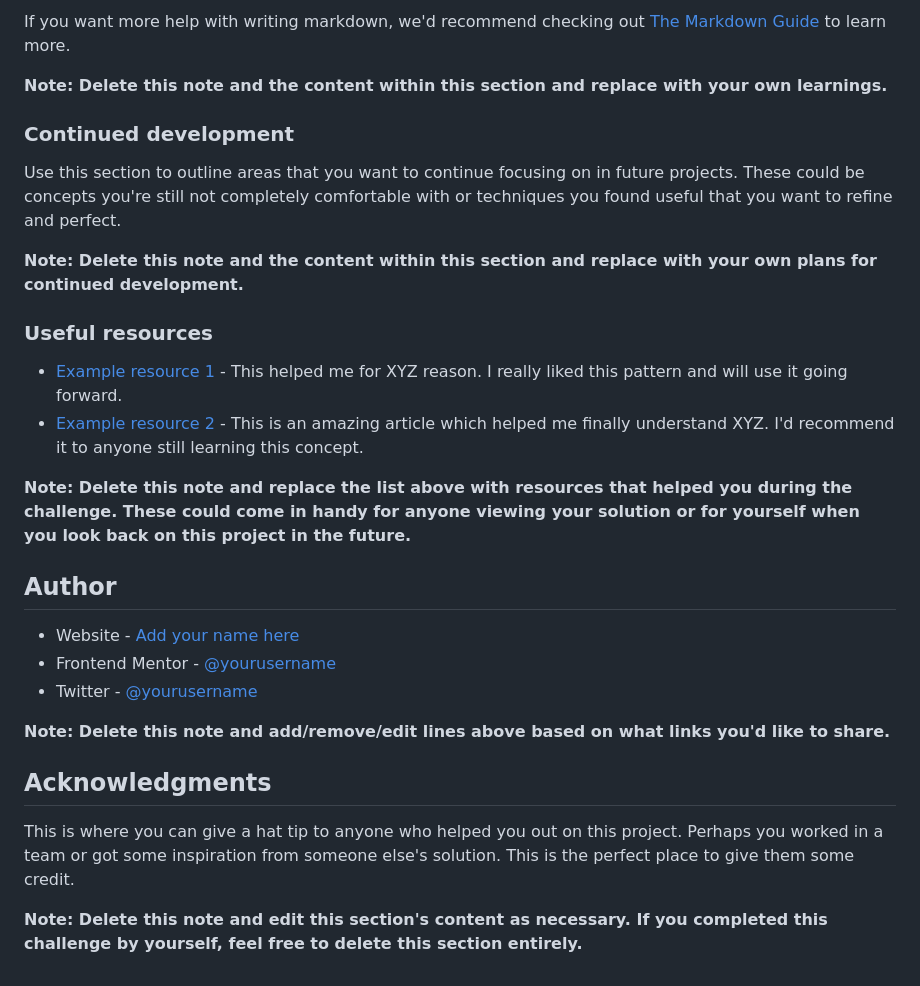
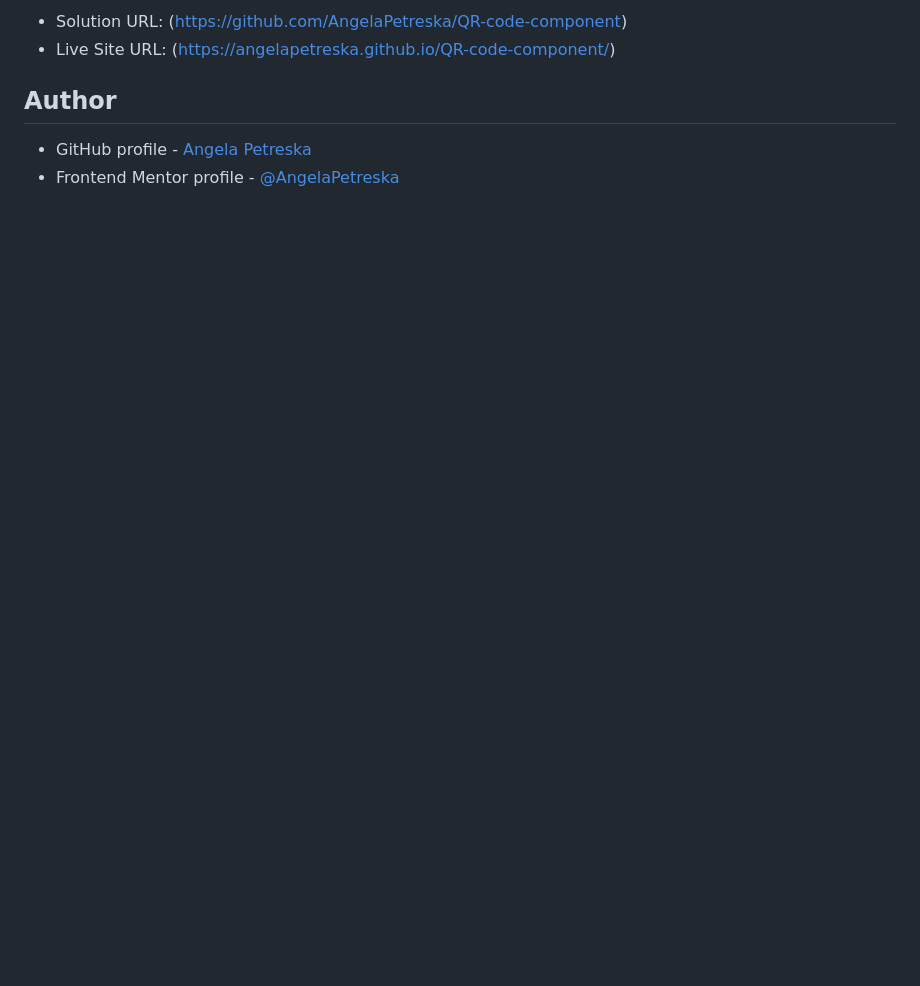
Before and after one commit to AngelaPetreska/QR-code-component, a Markdown page: README-template.md, the part around the change printed below. Rendered like a GitHub page; blank space fills up the shorter version.

```diff
--- a/README-template.md
+++ b/README-template.md
@@ -74,30 +7,6 @@ const proudOfThisFunc = () => {
-If you want more help with writing markdown, we'd recommend checking out [The Markdown Guide](https://www.markdownguide.org/) to learn more.
-
-**Note: Delete this note and the content within this section and replace with your own learnings.**
-
-### Continued development
-
-Use this section to outline areas that you want to continue focusing on in future projects. These could be concepts you're still not completely comfortable with or techniques you found useful that you want to refine and perfect.
-
-**Note: Delete this note and the content within this section and replace with your own plans for continued development.**
-
-### Useful resources
-
-- [Example resource 1](https://www.example.com) - This helped me for XYZ reason. I really liked this pattern and will use it going forward.
-- [Example resource 2](https://www.example.com) - This is an amazing article which helped me finally understand XYZ. I'd recommend it to anyone still learning this concept.
-
-**Note: Delete this note and replace the list above with resources that helped you during the challenge. These could come in handy for anyone viewing your solution or for yourself when you look back on this project in the future.**
+- Solution URL: (https://github.com/AngelaPetreska/QR-code-component)
+- Live Site URL: (https://angelapetreska.github.io/QR-code-component/)
 
 ## Author
-
-- Website - [Add your name here](https://www.your-site.com)
-- Frontend Mentor - [@yourusername](https://www.frontendmentor.io/profile/yourusername)
-- Twitter - [@yourusername](https://www.twitter.com/yourusername)
-
-**Note: Delete this note and add/remove/edit lines above based on what links you'd like to share.**
-
-## Acknowledgments
-
-This is where you can give a hat tip to anyone who helped you out on this project. Perhaps you worked in a team or got some inspiration from someone else's solution. This is the perfect place to give them some credit.
-
-**Note: Delete this note and edit this section's content as necessary. If you completed this challenge by yourself, feel free to delete this section entirely.**
+- GitHub profile - [Angela Petreska](https://github.com/AngelaPetreska)
+- Frontend Mentor profile - [@AngelaPetreska](https://www.frontendmentor.io/profile/AngelaPetreska)
```
Also changed, not shown: other parts of README-template.md (+3 -70 lines), README.md (deleted, +0 -87 lines), image-1.png (added), image-2.png (added), image.png (added).
